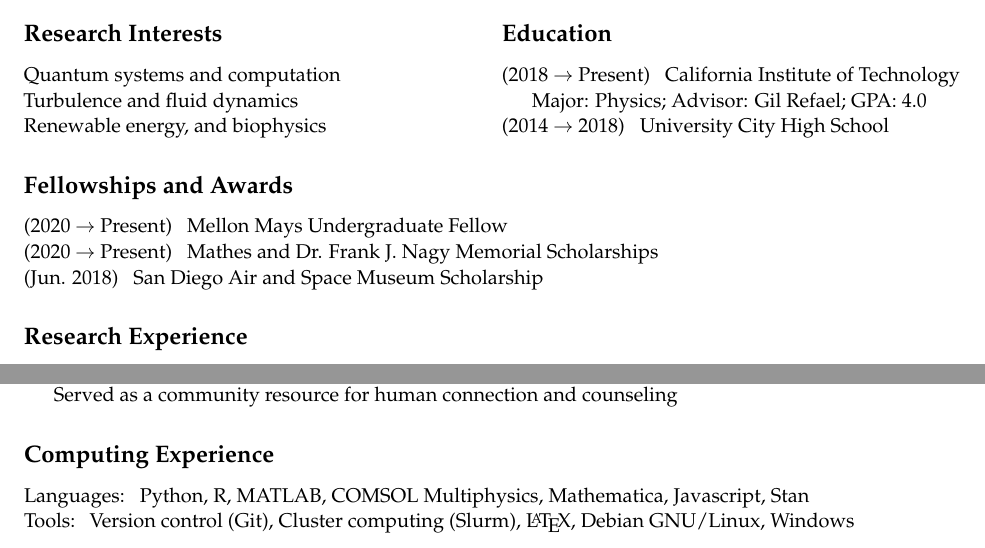
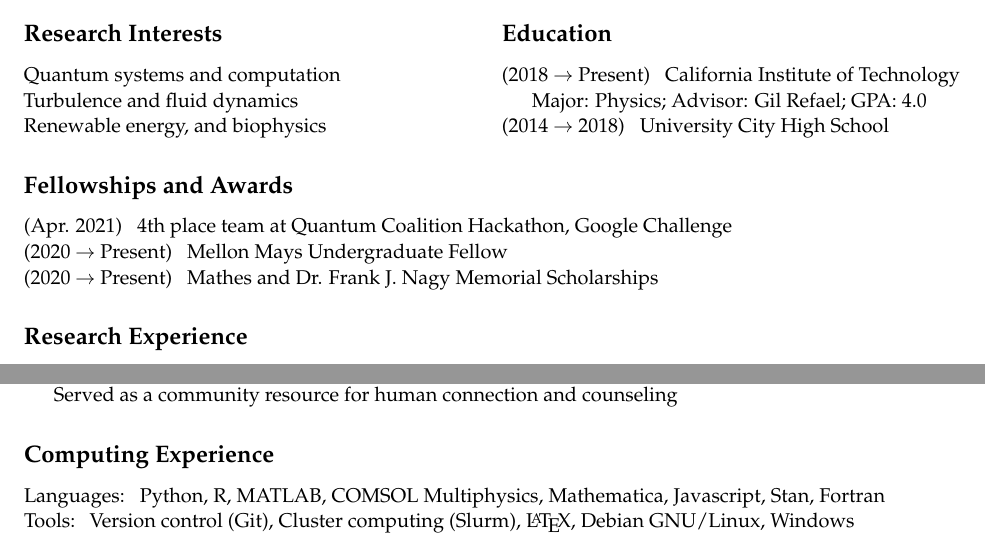
Before and after one commit to lord-zo/misc, a LaTeX CV (cv/lxvm_cv.tex): two parts of the page, joined at a grey line, cut so that both start at the same text. Compiled offline with pdfLaTeX.

Commit message:
april fools cv updates

```diff
--- a/cv/lxvm_cv.tex
+++ b/cv/lxvm_cv.tex
@@ -80,9 +80,9 @@ $\quad$
 \subsection*{Fellowships and Awards}
 
 \begin{enumerate}
+    \item [(Apr. 2021)] 4th place team at Quantum Coalition Hackathon, Google Challenge
     \item [(2020 $\to$ Present)] Mellon Mays Undergraduate Fellow
     \item [(2020 $\to$ Present)] Mathes and Dr. Frank J. Nagy Memorial Scholarships
-    \item [(Jun. 2018)] San Diego Air and Space Museum Scholarship
 \end{enumerate}
 
 
@@ -122,7 +122,7 @@ $\quad$
 \subsection*{Computing Experience}
 
 \begin{enumerate}
-    \item [Languages:] Python, R, MATLAB, COMSOL Multiphysics, Mathematica, Javascript, Stan
+    \item [Languages:] Python, R, MATLAB, COMSOL Multiphysics, Mathematica, Javascript, Stan, Fortran
     \item [Tools:] Version control (Git), Cluster computing (Slurm), \LaTeX, Debian GNU/Linux, Windows
 \end{enumerate}
 
```
